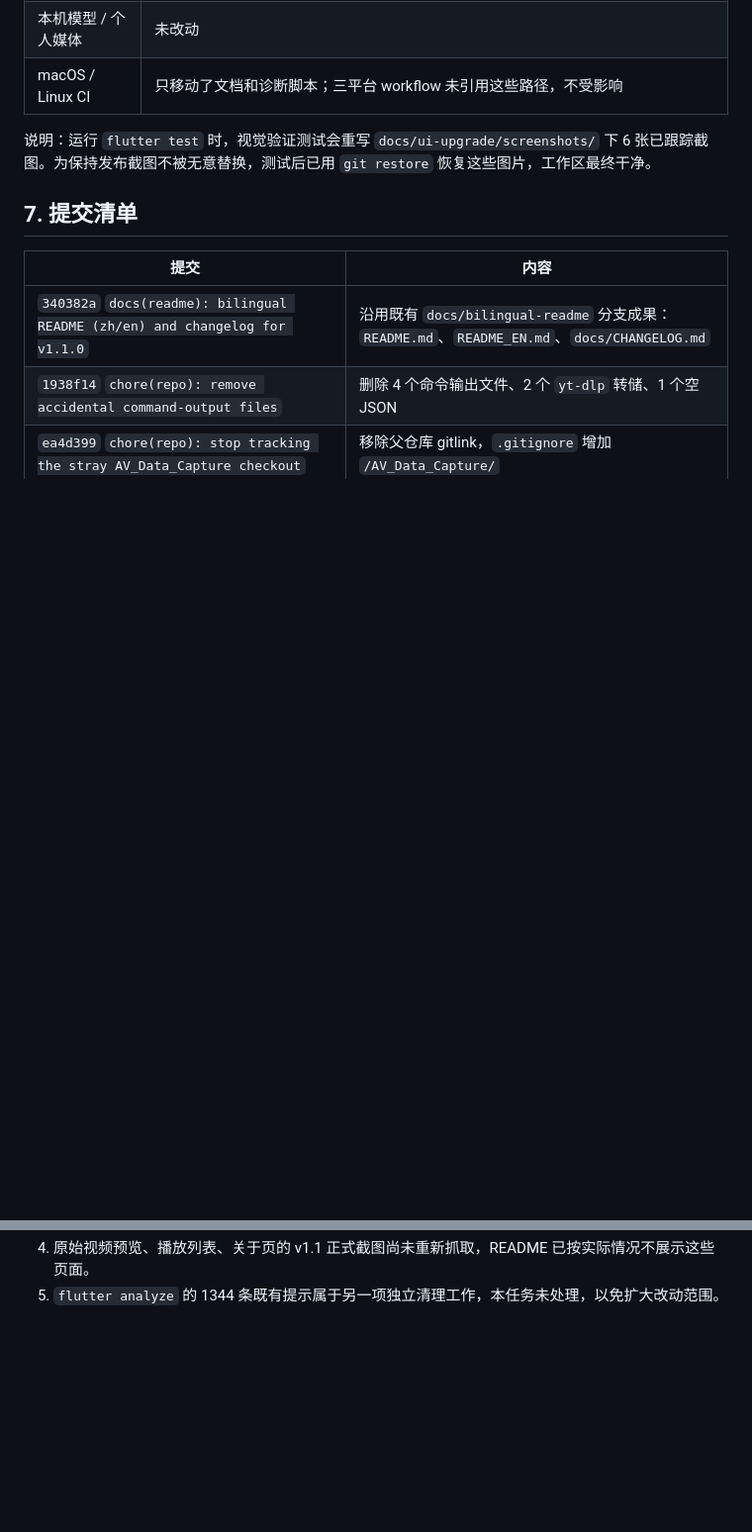
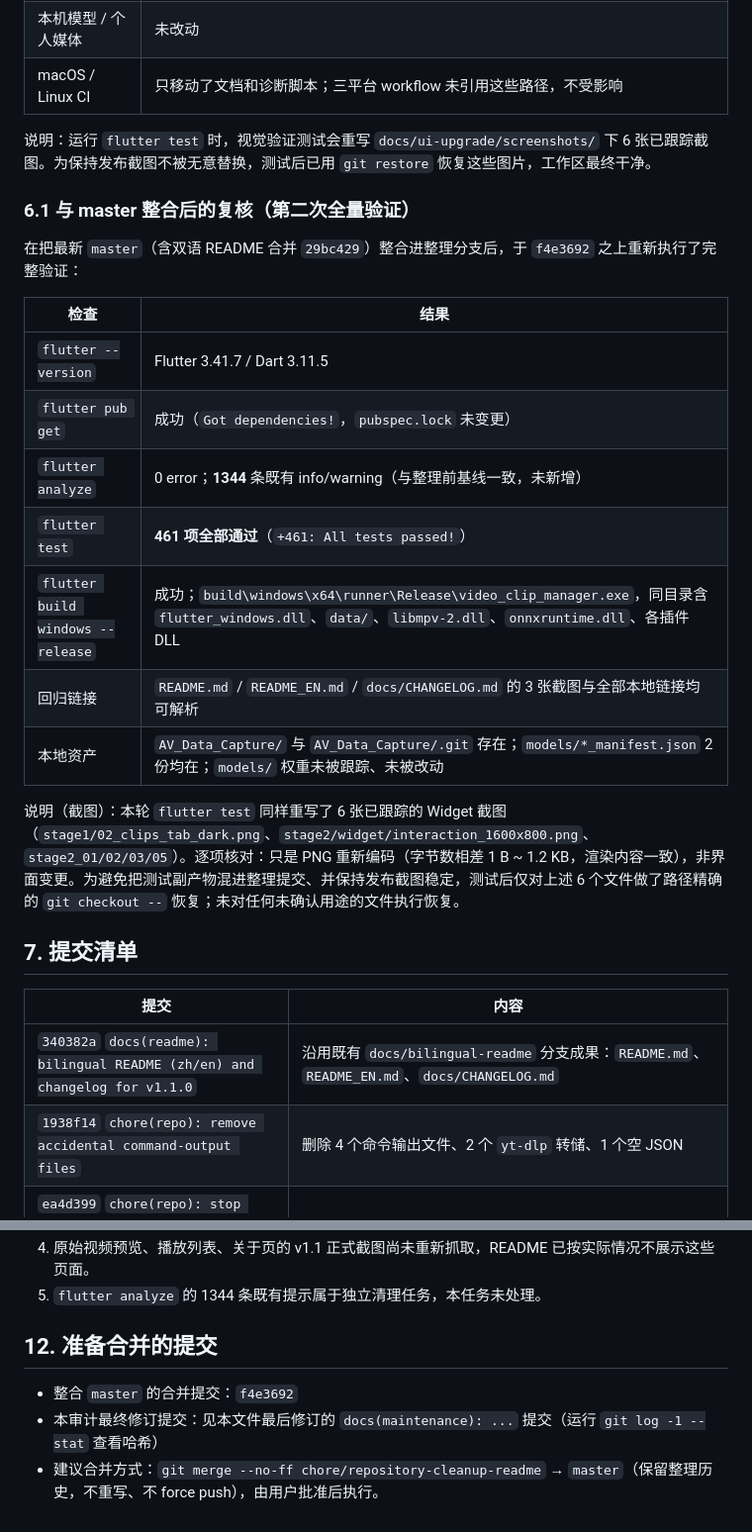
Before and after one commit to joopererer/video_clip_manager, a Markdown page: docs/maintenance/REPOSITORY_CLEANUP_AUDIT.md, 2 parts joined by grey strips. Shown at 99% size. GitHub-like rendering; blank space fills up the shorter version.

Commit message:
docs(maintenance): record final classification, master integration and re-verification

```diff
--- a/docs/maintenance/REPOSITORY_CLEANUP_AUDIT.md
+++ b/docs/maintenance/REPOSITORY_CLEANUP_AUDIT.md
@@ -205,6 +205,22 @@ git grep -n -i "AV_Data_Capture"
 
 说明：运行 `flutter test` 时，视觉验证测试会重写 `docs/ui-upgrade/screenshots/` 下 6 张已跟踪截图。为保持发布截图不被无意替换，测试后已用 `git restore` 恢复这些图片，工作区最终干净。
 
+### 6.1 与 master 整合后的复核（第二次全量验证）
+
+在把最新 `master`（含双语 README 合并 `29bc429`）整合进整理分支后，于 `f4e3692` 之上重新执行了完整验证：
+
+| 检查 | 结果 |
+| --- | --- |
+| `flutter --version` | Flutter 3.41.7 / Dart 3.11.5 |
+| `flutter pub get` | 成功（`Got dependencies!`，`pubspec.lock` 未变更） |
+| `flutter analyze` | 0 error；**1344** 条既有 info/warning（与整理前基线一致，未新增） |
+| `flutter test` | **461 项全部通过**（`+461: All tests passed!`） |
+| `flutter build windows --release` | 成功；`build\windows\x64\runner\Release\video_clip_manager.exe`，同目录含 `flutter_windows.dll`、`data/`、`libmpv-2.dll`、`onnxruntime.dll`、各插件 DLL |
+| 回归链接 | `README.md` / `README_EN.md` / `docs/CHANGELOG.md` 的 3 张截图与全部本地链接均可解析 |
+| 本地资产 | `AV_Data_Capture/` 与 `AV_Data_Capture/.git` 存在；`models/*_manifest.json` 2 份均在；`models/` 权重未被跟踪、未被改动 |
+
+说明（截图）：本轮 `flutter test` 同样重写了 6 张已跟踪的 Widget 截图（`stage1/02_clips_tab_dark.png`、`stage2/widget/interaction_1600x800.png`、`stage2_01/02/03/05`）。逐项核对：只是 PNG 重新编码（字节数相差 1 B ~ 1.2 KB，渲染内容一致），非界面变更。为避免把测试副产物混进整理提交、并保持发布截图稳定，测试后仅对上述 6 个文件做了路径精确的 `git checkout --` 恢复；未对任何未确认用途的文件执行恢复。
+
 ## 7. 提交清单
 
 | 提交 | 内容 |
@@ -224,2 +272,8 @@ git grep -n -i "AV_Data_Capture"
 4. 原始视频预览、播放列表、关于页的 v1.1 正式截图尚未重新抓取，README 已按实际情况不展示这些页面。
-5. `flutter analyze` 的 1344 条既有提示属于另一项独立清理工作，本任务未处理，以免扩大改动范围。
+5. `flutter analyze` 的 1344 条既有提示属于独立清理任务，本任务未处理。
+
+## 12. 准备合并的提交
+
+- 整合 `master` 的合并提交：`f4e3692`
+- 本审计最终修订提交：见本文件最后修订的 `docs(maintenance): ...` 提交（运行 `git log -1 --stat` 查看哈希）
+- 建议合并方式：`git merge --no-ff chore/repository-cleanup-readme` → `master`（保留整理历史，不重写、不 force push），由用户批准后执行。
```
Also changed, not shown: other parts of docs/maintenance/REPOSITORY_CLEANUP_AUDIT.md (+37 -5 lines).
